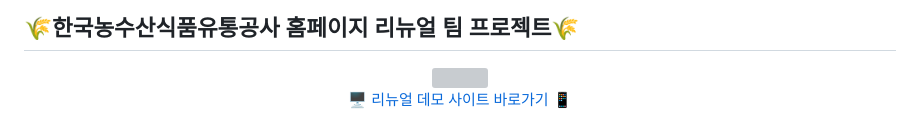
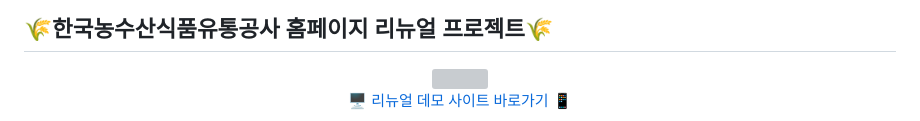
Before and after one commit to soyeon1962/project01, a Markdown page: README.md, the part around the change. GitHub-like rendering; grey boxes are pictures that could not be loaded.

```diff
--- a/README.md
+++ b/README.md
@@ -1,5 +1,5 @@
 <div style="text-align: left;">
-  <h2 style="border-bottom: 1px solid #d8dee4;"> 🌾한국농수산식품유통공사 홈페이지 리뉴얼 팀 프로젝트🌾 </h2>
+  <h2 style="border-bottom: 1px solid #d8dee4;"> 🌾한국농수산식품유통공사 홈페이지 리뉴얼 프로젝트🌾 </h2>
   <div align="center">
     <img width="70%" src="https://github.com/soyeon1962/image-folder/blob/main/assets/2024-MAIN%20PROJECT-01.png?raw=true"/>
     <p>🖥 <a href="https://soyeon1962.github.io/project01/">리뉴얼 데모 사이트 바로가기</a> 📱</p>
```
